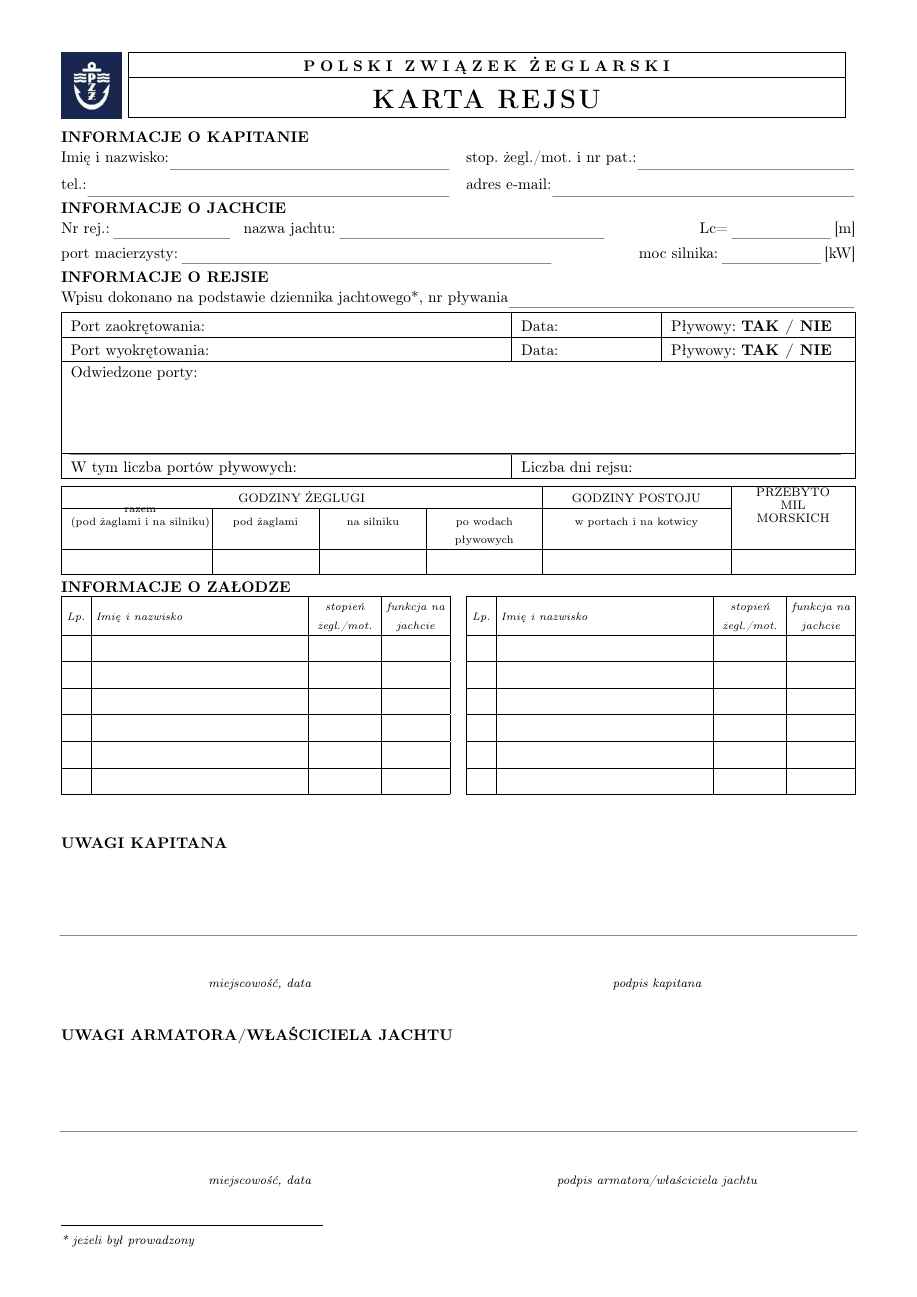
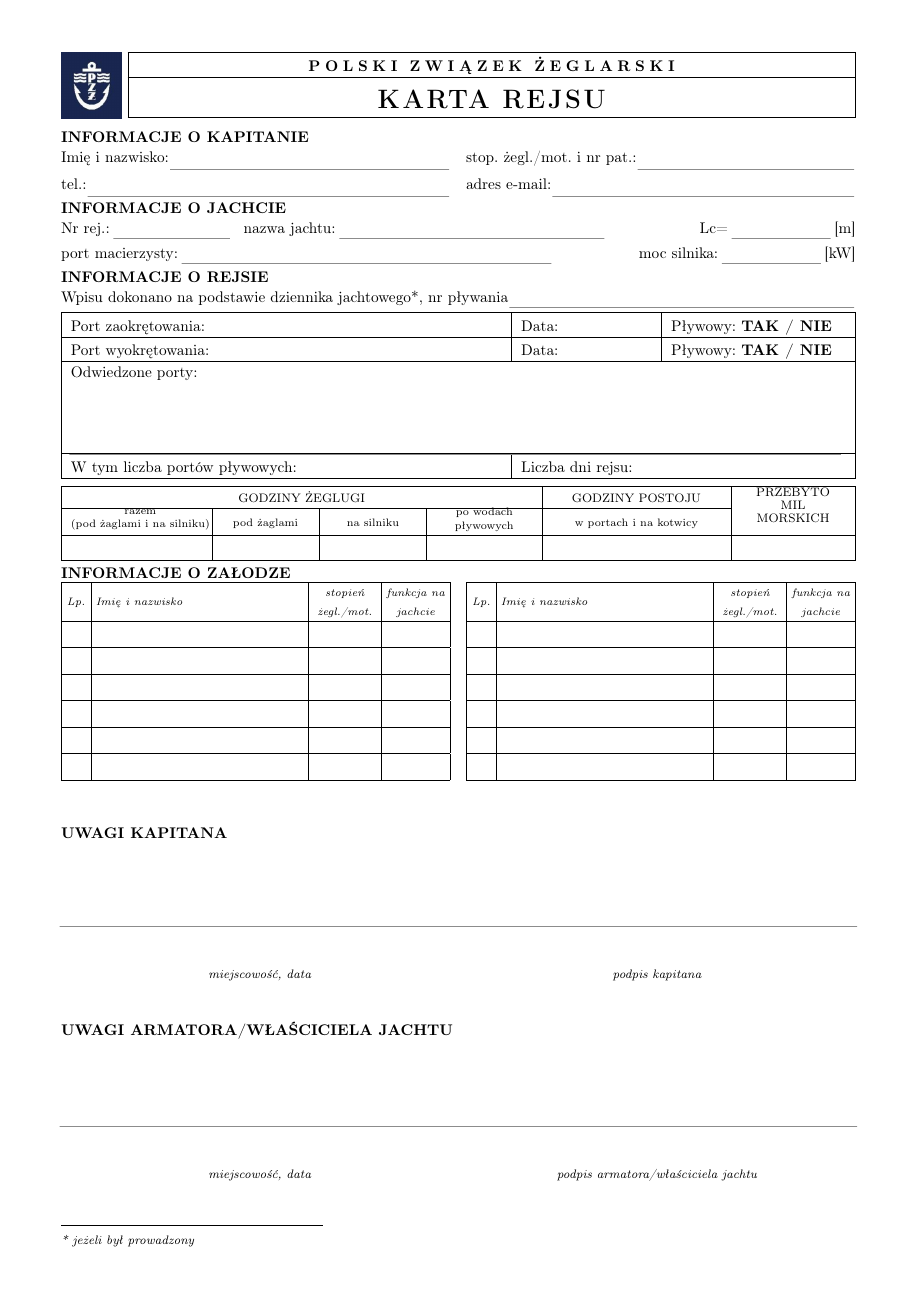
Before and after one commit to Luny-S/my-sailing, a LaTeX document (documents/karta-rejsu/karta_rejsu.tex): page 1 of 2. Compiled offline with pdfLaTeX.

Commit message:
Karta rejsu: align header box to right margin; fix hours-table cells
- Two-pass header: measure the title box height, scale the logo to it, then
  size the box to fill the remaining width so its right edge meets the margin
  (aligned with the tables below)
- Hours table cells centered vertically (\tabularxcolumn -> m) so multi-line
  headers ("razem (pod żaglami i na silniku)", "PRZEBYTO MIL MORSKICH") are no
  longer clipped; explicit two-line "po wodach pływowych" / "on tidal waters"

Co-Authored-By: Claude Opus 4.8 <noreply@anthropic.com>

```diff
--- a/documents/karta-rejsu/karta_rejsu.tex
+++ b/documents/karta-rejsu/karta_rejsu.tex
@@ -56,8 +56,21 @@
 % Section heading (bold, small vertical space)
 \newcommand{\Sec}[1]{\vspace{4pt}{\bfseries #1}\vspace{1pt}\par}
 
-% Holds the title box so the logo can be scaled to its exact height
+% Header machinery: logo height matches the title box, and the box right
+% edge fills exactly to the margin (aligned with the tables below).
 \newsavebox{\hdrbox}
+\newsavebox{\logobox}
+\newlength{\hdrh}
+\newlength{\hdrw}
+% The bordered title box, sized to a given TOTAL width #1
+\newcommand{\titlebox}[1]{%
+  \begin{tabular}{|>{\centering\arraybackslash}m{\dimexpr#1-2\tabcolsep-2\arrayrulewidth\relax}|}
+    \hline
+    \rule[-3pt]{0pt}{15pt}\textbf{\textls[260]{\lblAssoc}}\\
+    \hline
+    \rule[-6pt]{0pt}{26pt}\fontsize{17}{20}\selectfont\bfseries\textls[90]{\lblTitle}\\
+    \hline
+  \end{tabular}}
 
 % ===========================================================================
 % One full page of the form. Field NAMES are hard-coded here so that calling
@@ -66,18 +79,18 @@
 % Labels are taken from \lbl... macros, redefined between the two calls.
 % ===========================================================================
 \newcommand{\kartapage}{%
-  % ---------------- Header (logo height matches the title box exactly) -------
-  \savebox{\hdrbox}{%
-    \begin{tabular}{|>{\centering\arraybackslash}m{\dimexpr\linewidth-2.2cm\relax}|}
-      \hline
-      \rule[-3pt]{0pt}{15pt}\textbf{\textls[260]{\lblAssoc}}\\
-      \hline
-      \rule[-6pt]{0pt}{26pt}\fontsize{17}{20}\selectfont\bfseries\textls[90]{\lblTitle}\\
-      \hline
-    \end{tabular}}%
+  % ---------------- Header --------------------------------------------------
+  % Pass 1: typeset the box at full width to learn its height (height is set
+  % by the struts, independent of width), then scale the logo to that height.
+  \savebox{\hdrbox}{\titlebox{\linewidth}}%
+  \setlength{\hdrh}{\dimexpr\ht\hdrbox+\dp\hdrbox\relax}%
+  \savebox{\logobox}{\includegraphics[height=\hdrh]{../shared/assets/pzz-logo}}%
+  % Pass 2: box fills exactly the width left after logo + 4pt gap, so its
+  % right edge lands on the margin (aligned with the tables below).
+  \setlength{\hdrw}{\dimexpr\linewidth-\wd\logobox-4pt\relax}%
+  \savebox{\hdrbox}{\titlebox{\hdrw}}%
   \noindent
-  \raisebox{-\dp\hdrbox}{\includegraphics[height=\dimexpr\ht\hdrbox+\dp\hdrbox\relax]{../shared/assets/pzz-logo}}%
-  \hspace{4pt}\usebox{\hdrbox}\par
+  \raisebox{-\dp\hdrbox}{\usebox{\logobox}}\hspace{4pt}\usebox{\hdrbox}\par
   \vspace{4pt}
 
   % ---------------- Captain (invisible 50/50 label-field table) ----------------
@@ -114,8 +127,10 @@
     \hline
   \end{tabularx}
 
-  % ---------------- Hours table (full width, weighted columns) ----------------
+  % ---------------- Hours table (full width, weighted, vertically centered) ---
   \vspace{4pt}
+  {\renewcommand{\tabularxcolumn}[1]{m{##1}}% X cells centered vertically
+  \setlength{\extrarowheight}{2pt}%
   \noindent\begin{tabularx}{\linewidth}{|Y{1.16}|Y{0.78}|Y{0.78}|Y{0.85}|Y{1.50}|Y{0.93}|}
     \hline
     \multicolumn{4}{|c|}{\footnotesize\lblHoursUnderway}
@@ -123,13 +138,13 @@
       & \multirow{2}{*}{\footnotesize\shortstack{\lblTripA\\\lblTripB\\\lblTripC}}\\
     \cline{1-5}
     {\scriptsize\shortstack{\lblTotalA\\\lblTotalB}} & {\scriptsize\lblUnderSails}
-      & {\scriptsize\lblUsingEngine} & {\scriptsize\lblOnTidal}
+      & {\scriptsize\lblUsingEngine} & {\scriptsize\shortstack{\lblOnTidalA\\\lblOnTidalB}}
       & {\scriptsize\lblInHarbours} & \\
     \hline
     \XFld{h_total} & \XFld{h_sails} & \XFld{h_engine}
       & \XFld{h_tidal} & \XFld{h_mooring} & \XFld{trip_nm}\\
     \hline
-  \end{tabularx}
+  \end{tabularx}}
 
   % ---------------- Crew ----------------
   \Sec{\lblCrewSec}
@@ -215,7 +230,7 @@
 \newcommand{\lblTotalA}{razem}\newcommand{\lblTotalB}{(pod \.zaglami i na silniku)}
 \newcommand{\lblUnderSails}{pod \.zaglami}
 \newcommand{\lblUsingEngine}{na silniku}
-\newcommand{\lblOnTidal}{po wodach p\l ywowych}
+\newcommand{\lblOnTidalA}{po wodach}\newcommand{\lblOnTidalB}{p\l ywowych}
 \newcommand{\lblInHarbours}{w portach i na kotwicy}
 \newcommand{\lblCrewSec}{INFORMACJE O ZA\L ODZE}
 \newcommand{\lblLp}{Lp.}
```
Also changed, not shown: documents/karta-rejsu/karta_rejsu.tex (2 more changed lines).
